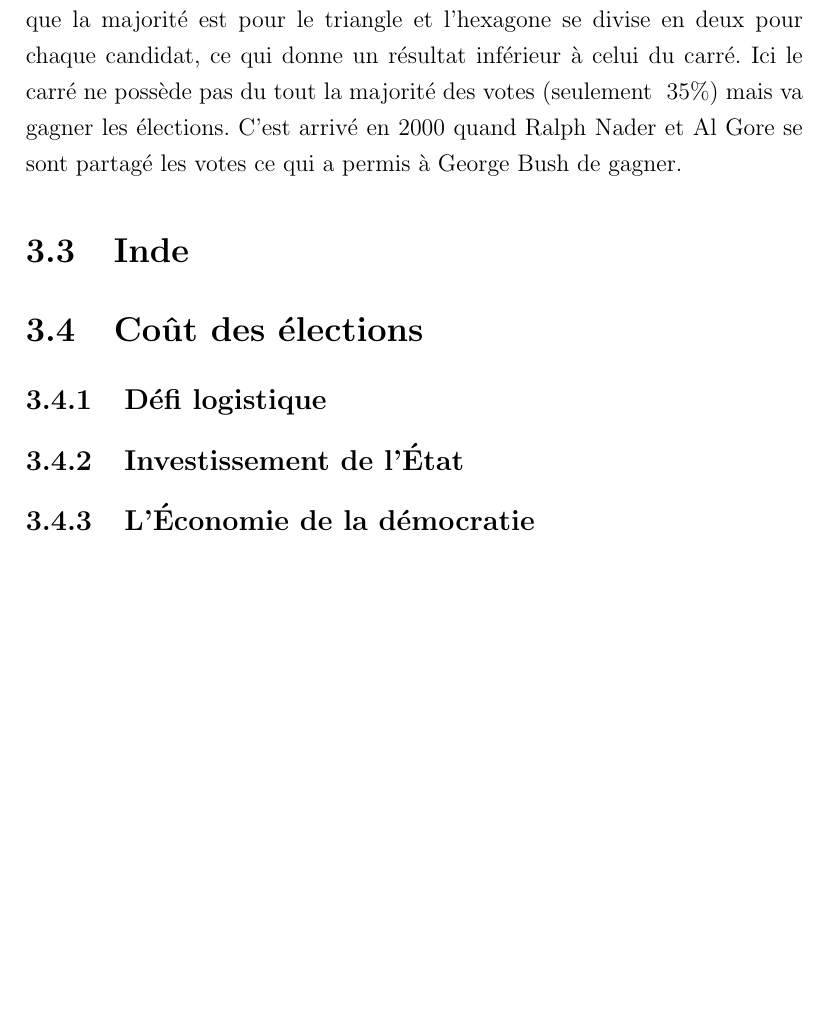
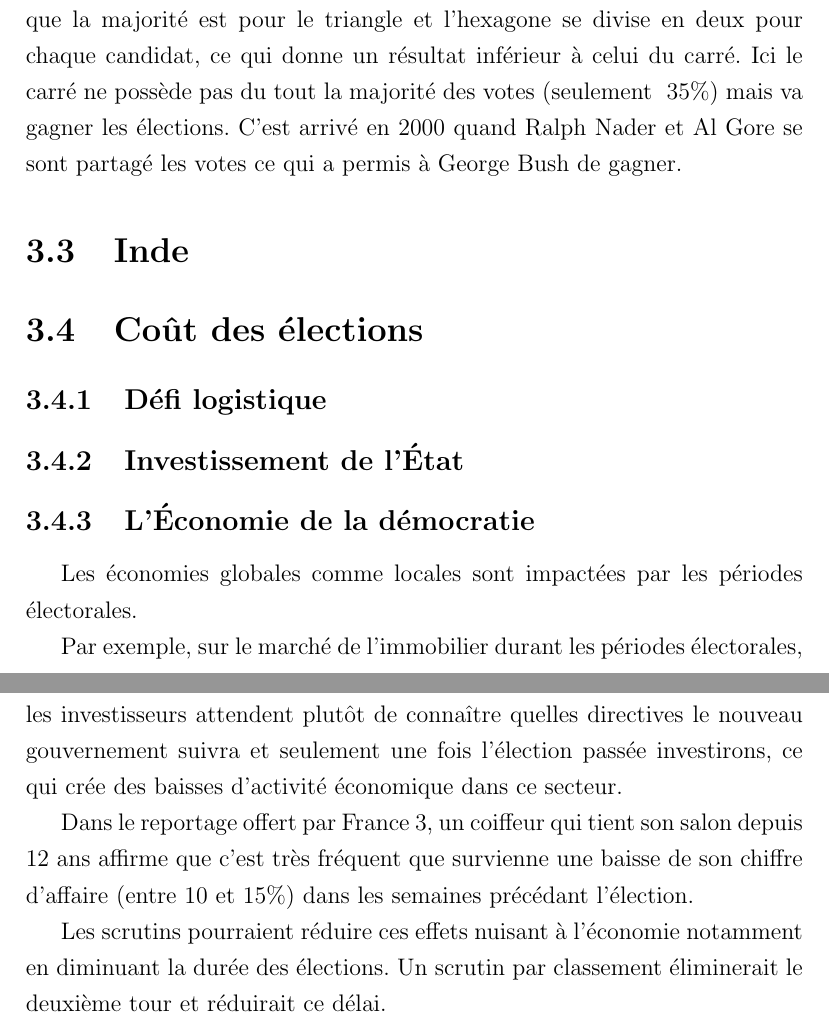
Before and after one commit to ignyx/emc2020-21, a LaTeX document (emc2020.tex): part of page 14 of 17 before the commit and two parts of pages 14 and 15 of 18 after it, the two joined at a grey line, cut so that both start at the same text, the shorter picture padded with empty space. Compiled offline with pdfLaTeX.

Commit message:
Added and reviewed ben 3.4.3

```diff
--- a/emc2020.tex
+++ b/emc2020.tex
@@ -226,6 +226,15 @@ C'est arrivé en 2000 quand Ralph Nader et Al Gore se sont partagé les votes ce
 \subsection{Défi logistique}
 \subsection{Investissement de l'État}
 \subsection{L'Économie de la démocratie}
+
+Les économies globales comme locales sont impactées par les périodes électorales.
+
+Par exemple, sur le marché de l’immobilier durant les périodes électorales, les investisseurs attendent plutôt de connaître quelles directives le nouveau gouvernement suivra et seulement une fois l'élection passée investirons, ce qui crée des baisses d’activité économique dans ce secteur.
+
+Dans le reportage offert par France 3\nocite{fr3:impact}, un coiffeur qui tient son salon depuis 12 ans affirme que c’est très fréquent que survienne une baisse de son chiffre d’affaire (entre 10 et 15\%) dans les semaines précédant l'élection.
+
+Les scrutins pourraient réduire ces effets nuisant à l'économie notamment en diminuant la durée des élections. Un scrutin par classement éliminerait le deuxième tour et réduirait ce délai.
+
 % TODO investissements entreprises etc
 % Peut-être intégrer dans les autres sections
 
```
